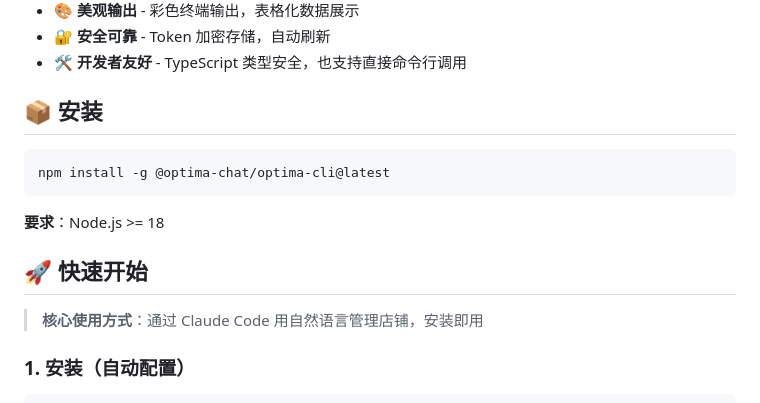
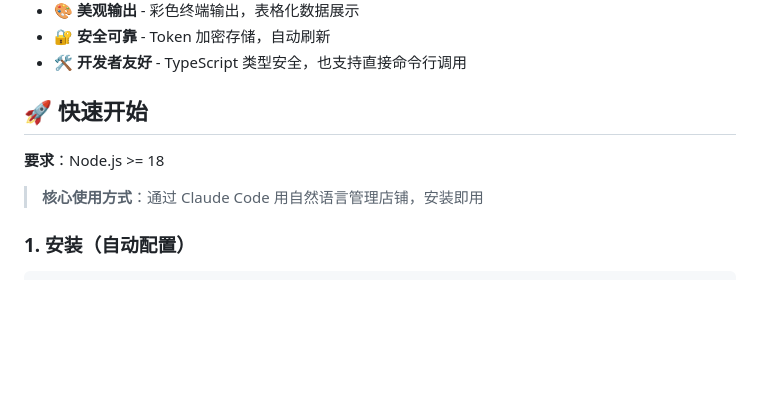
Before and after one commit to Optima-Chat/optima-cli, a Markdown page: README.md, the part around the change. GitHub-like rendering; blank space fills up the shorter version.

Commit message:
Remove duplicate installation section from README
🤖 Generated with [Claude Code](https://claude.com/claude-code)

Co-Authored-By: Claude <noreply@anthropic.com>

````diff
--- a/README.md
+++ b/README.md
@@ -17,15 +17,9 @@ Optima CLI 是 [Optima Commerce](https://optima.chat) 生态的命令行工具
 - 🔐 **安全可靠** - Token 加密存储，自动刷新
 - 🛠 **开发者友好** - TypeScript 类型安全，也支持直接命令行调用
 
-## 📦 安装
-
-```bash
-npm install -g @optima-chat/optima-cli@latest
-```
+## 🚀 快速开始
 
 **要求**：Node.js >= 18
-
-## 🚀 快速开始
 
 > **核心使用方式**：通过 Claude Code 用自然语言管理店铺，安装即用
 
````
